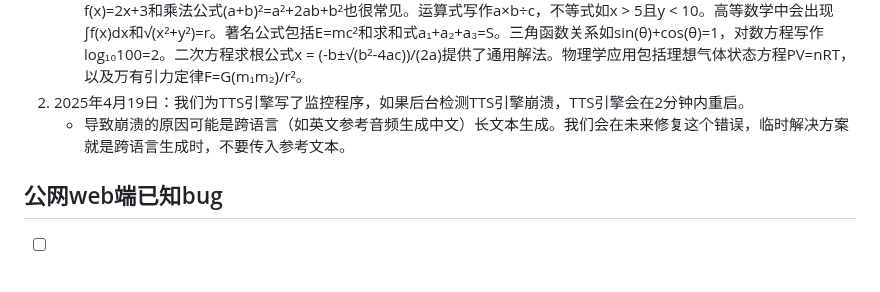
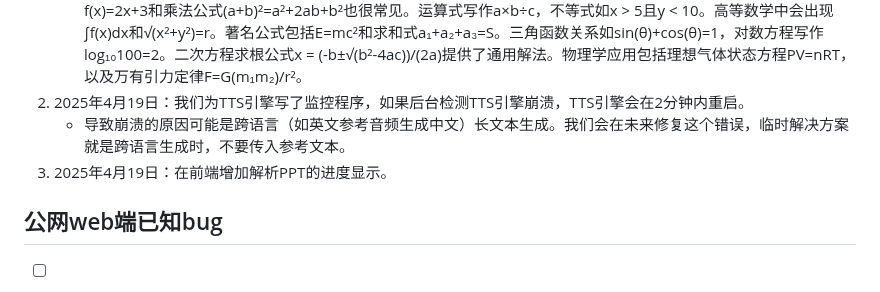
Before and after one commit to anonymous-fwwb/VoceTeach, a Markdown page: README.md, the part around the change. Drawn GitHub-style.

```diff
--- a/README.md
+++ b/README.md
@@ -60,6 +60,7 @@
     - **测试文本**：在数学中我们会遇到各种方程式和表达式。从简单的一元一次方程3x+5=10，到基础代数式a+b=c。二次方程如3x²+2x+1=0更为复杂，而线性方程组可能表示为2x-y=5。特殊方程如x²-4=0则展示了平方差公式。函数表达式f(x)=2x+3和乘法公式(a+b)²=a²+2ab+b²也很常见。运算式写作a×b÷c，不等式如x > 5且y < 10。高等数学中会出现∫f(x)dx和√(x²+y²)=r。著名公式包括E=mc²和求和式a₁+a₂+a₃=S。三角函数关系如sin(θ)+cos(θ)=1，对数方程写作log₁₀100=2。二次方程求根公式x = (-b±√(b²-4ac))/(2a)提供了通用解法。物理学应用包括理想气体状态方程PV=nRT，以及万有引力定律F=G(m₁m₂)/r²。
 2. 2025年4月19日：我们为TTS引擎写了监控程序，如果后台检测TTS引擎崩溃，TTS引擎会在2分钟内重启。
     - 导致崩溃的原因可能是跨语言（如英文参考音频生成中文）长文本生成。我们会在未来修复这个错误，临时解决方案就是跨语言生成时，不要传入参考文本。
+3. 2025年4月19日：在前端增加解析PPT的进度显示。
 
 ## 公网web端已知bug
 - [ ] 有声课件勾选高清字幕模式导出视频时，会直接跳转到视频播放页面，影响体验。
```
